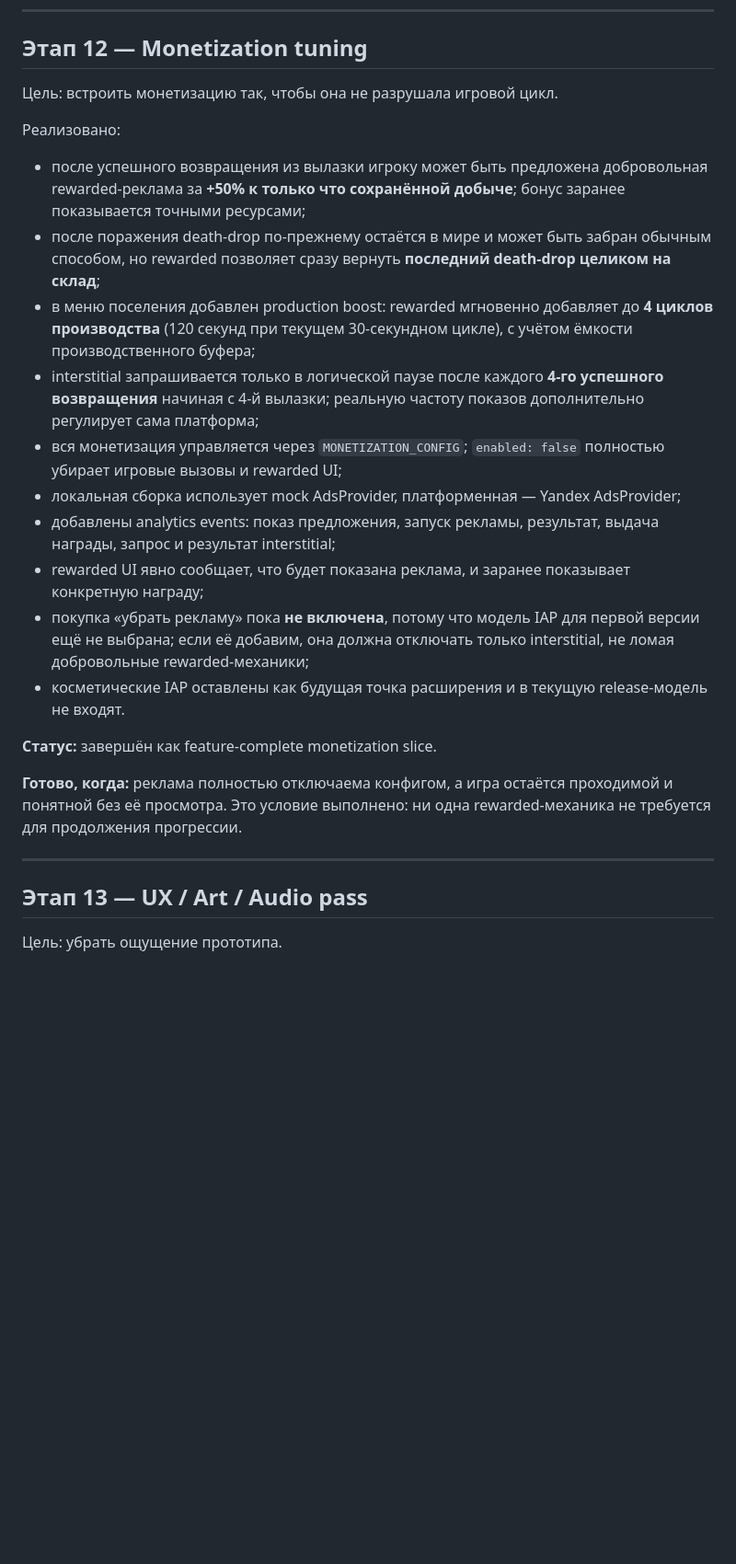
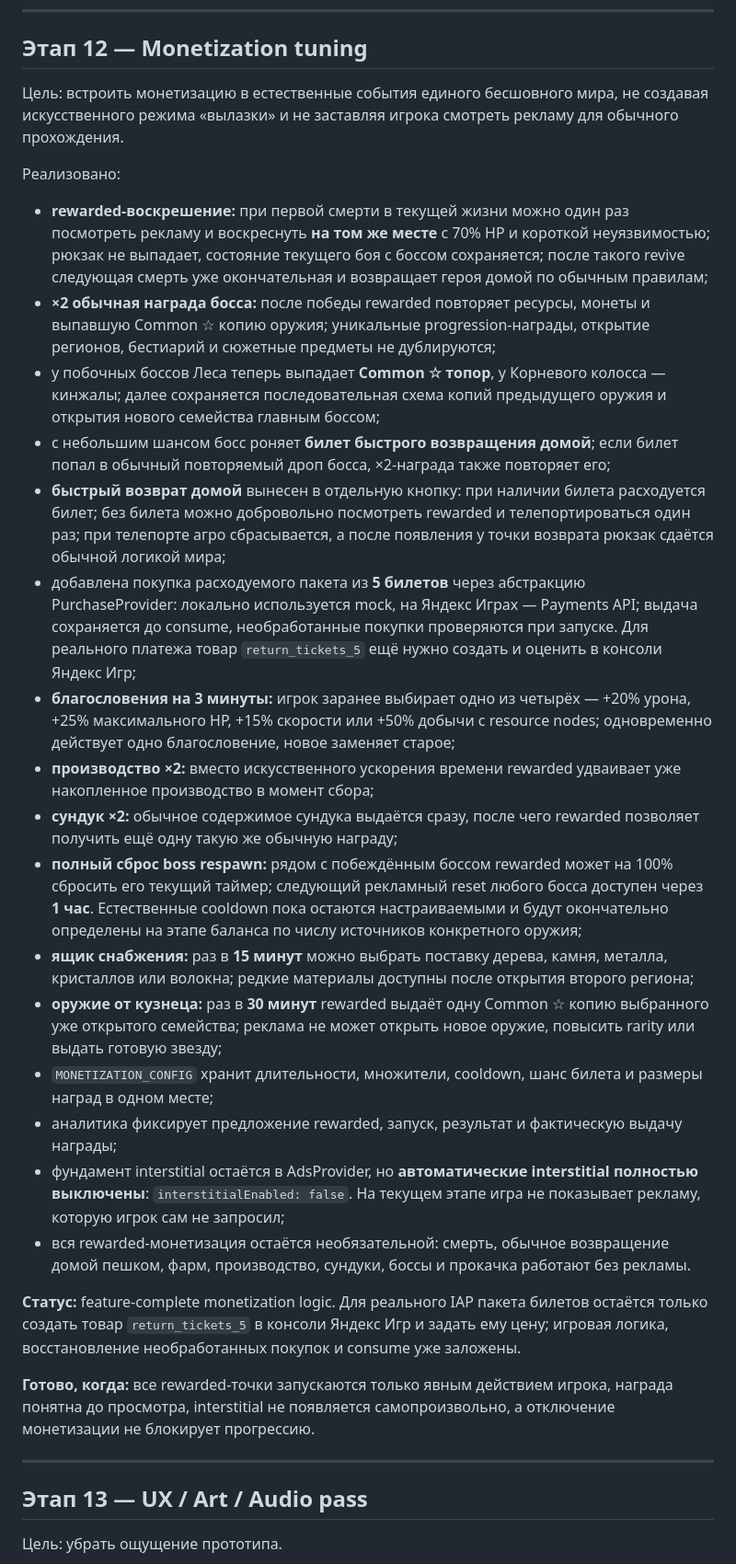
Before and after one commit to dkkniazev/ruinstead, a Markdown page: README.md, the part around one of its changes. Shown at 92% size. Drawn GitHub-style; blank space fills up the shorter version.

Commit message:
docs: align monetization with seamless world

```diff
--- a/README.md
+++ b/README.md
@@ -1511,27 +1511,32 @@ https://apps.apple.com/us/app/hero-path-rpg/id6759573803
 
 ## Этап 12 — Monetization tuning
 
-Цель: встроить монетизацию так, чтобы она не разрушала игровой цикл.
+Цель: встроить монетизацию в естественные события единого бесшовного мира, не создавая искусственного режима «вылазки» и не заставляя игрока смотреть рекламу для обычного прохождения.
 
 Реализовано:
 
-- после успешного возвращения из вылазки игроку может быть предложена добровольная rewarded-реклама за **+50% к только что сохранённой добыче**; бонус заранее показывается точными ресурсами;
-- после поражения death-drop по-прежнему остаётся в мире и может быть забран обычным способом, но rewarded позволяет сразу вернуть **последний death-drop целиком на склад**;
-- в меню поселения добавлен production boost: rewarded мгновенно добавляет до **4 циклов производства** (120 секунд при текущем 30-секундном цикле), с учётом ёмкости производственного буфера;
-- interstitial запрашивается только в логической паузе после каждого **4-го успешного возвращения** начиная с 4-й вылазки; реальную частоту показов дополнительно регулирует сама платформа;
-- вся монетизация управляется через `MONETIZATION_CONFIG`; `enabled: false` полностью убирает игровые вызовы и rewarded UI;
-- локальная сборка использует mock AdsProvider, платформенная — Yandex AdsProvider;
-- добавлены analytics events: показ предложения, запуск рекламы, результат, выдача награды, запрос и результат interstitial;
-- rewarded UI явно сообщает, что будет показана реклама, и заранее показывает конкретную награду;
-- покупка «убрать рекламу» пока **не включена**, потому что модель IAP для первой версии ещё не выбрана; если её добавим, она должна отключать только interstitial, не ломая добровольные rewarded-механики;
-- косметические IAP оставлены как будущая точка расширения и в текущую release-модель не входят.
-
-**Статус:** завершён как feature-complete monetization slice.
-
-**Готово, когда:** реклама полностью отключаема конфигом, а игра остаётся проходимой и понятной без её просмотра. Это условие выполнено: ни одна rewarded-механика не требуется для продолжения прогрессии.
-
----
-
+- **rewarded-воскрешение:** при первой смерти в текущей жизни можно один раз посмотреть рекламу и воскреснуть **на том же месте** с 70% HP и короткой неуязвимостью; рюкзак не выпадает, состояние текущего боя с боссом сохраняется; после такого revive следующая смерть уже окончательная и возвращает героя домой по обычным правилам;
+- **×2 обычная награда босса:** после победы rewarded повторяет ресурсы, монеты и выпавшую Common ☆ копию оружия; уникальные progression-награды, открытие регионов, бестиарий и сюжетные предметы не дублируются;
+- у побочных боссов Леса теперь выпадает **Common ☆ топор**, у Корневого колосса — кинжалы; далее сохраняется последовательная схема копий предыдущего оружия и открытия нового семейства главным боссом;
+- с небольшим шансом босс роняет **билет быстрого возвращения домой**; если билет попал в обычный повторяемый дроп босса, ×2-награда также повторяет его;
+- **быстрый возврат домой** вынесен в отдельную кнопку: при наличии билета расходуется билет; без билета можно добровольно посмотреть rewarded и телепортироваться один раз; при телепорте агро сбрасывается, а после появления у точки возврата рюкзак сдаётся обычной логикой мира;
+- добавлена покупка расходуемого пакета из **5 билетов** через абстракцию PurchaseProvider: локально используется mock, на Яндекс Играх — Payments API; выдача сохраняется до consume, необработанные покупки проверяются при запуске. Для реального платежа товар `return_tickets_5` ещё нужно создать и оценить в консоли Яндекс Игр;
+- **благословения на 3 минуты:** игрок заранее выбирает одно из четырёх — +20% урона, +25% максимального HP, +15% скорости или +50% добычи с resource nodes; одновременно действует одно благословение, новое заменяет старое;
+- **производство ×2:** вместо искусственного ускорения времени rewarded удваивает уже накопленное производство в момент сбора;
+- **сундук ×2:** обычное содержимое сундука выдаётся сразу, после чего rewarded позволяет получить ещё одну такую же обычную награду;
+- **полный сброс boss respawn:** рядом с побеждённым боссом rewarded может на 100% сбросить его текущий таймер; следующий рекламный reset любого босса доступен через **1 час**. Естественные cooldown пока остаются настраиваемыми и будут окончательно определены на этапе баланса по числу источников конкретного оружия;
+- **ящик снабжения:** раз в **15 минут** можно выбрать поставку дерева, камня, металла, кристаллов или волокна; редкие материалы доступны после открытия второго региона;
+- **оружие от кузнеца:** раз в **30 минут** rewarded выдаёт одну Common ☆ копию выбранного уже открытого семейства; реклама не может открыть новое оружие, повысить rarity или выдать готовую звезду;
+- `MONETIZATION_CONFIG` хранит длительности, множители, cooldown, шанс билета и размеры наград в одном месте;
+- аналитика фиксирует предложение rewarded, запуск, результат и фактическую выдачу награды;
+- фундамент interstitial остаётся в AdsProvider, но **автоматические interstitial полностью выключены**: `interstitialEnabled: false`. На текущем этапе игра не показывает рекламу, которую игрок сам не запросил;
+- вся rewarded-монетизация остаётся необязательной: смерть, обычное возвращение домой пешком, фарм, производство, сундуки, боссы и прокачка работают без рекламы.
+
+**Статус:** feature-complete monetization logic. Для реального IAP пакета билетов остаётся только создать товар `return_tickets_5` в консоли Яндекс Игр и задать ему цену; игровая логика, восстановление необработанных покупок и consume уже заложены.
+
+**Готово, когда:** все rewarded-точки запускаются только явным действием игрока, награда понятна до просмотра, interstitial не появляется самопроизвольно, а отключение монетизации не блокирует прогрессию.
+
+---
 ## Этап 13 — UX / Art / Audio pass
 
 Цель: убрать ощущение прототипа.
```
Also changed, not shown: other parts of README.md (+4 -4 lines).
